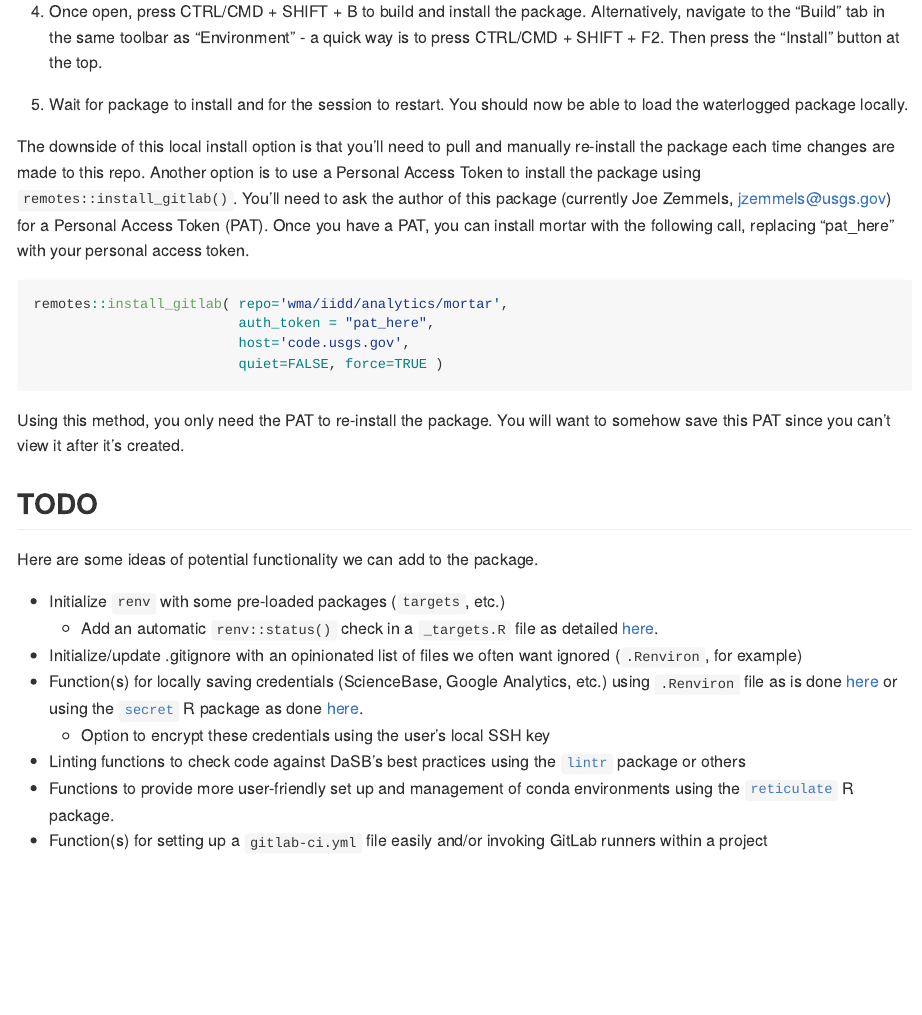
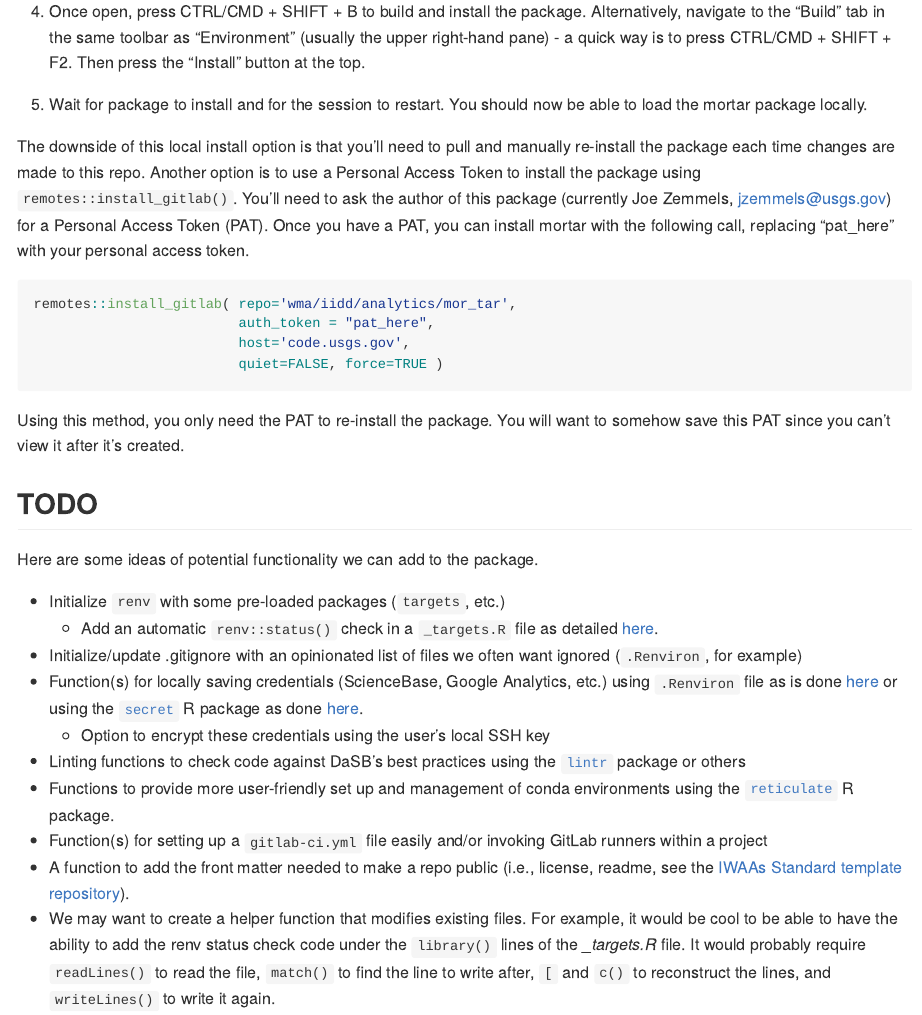
Before and after one commit to DOI-USGS/mortar, an R Markdown document (README.Rmd): the page in a window 1100 px wide, from 640 px down. Rendered offline with R 4.5, knitr and Pandoc, with nearby package versions.

Commit message:
Minor readme suggestions

````diff
--- a/README.Rmd
+++ b/README.Rmd
@@ -42,16 +42,16 @@ For this, you only need to have read access to this repository (which you should
 
 3.  Install the package's dependencies by running `remotes::install_deps()` in the R Console (note: requires the [`remotes`](https://remotes.r-lib.org/) R package)
 
-4.  Once open, press CTRL/CMD + SHIFT + B to build and install the package. Alternatively, navigate to the “Build” tab in the same toolbar as “Environment” - a quick way is to press CTRL/CMD + SHIFT + F2. Then press the “Install” button at the top.
+4.  Once open, press CTRL/CMD + SHIFT + B to build and install the package. Alternatively, navigate to the “Build” tab in the same toolbar as “Environment” (usually the upper right-hand pane) - a quick way is to press CTRL/CMD + SHIFT + F2. Then press the “Install” button at the top.
 
-5.  Wait for package to install and for the session to restart. You should now be able to load the waterlogged package locally.
+5.  Wait for package to install and for the session to restart. You should now be able to load the mortar package locally.
 
 The downside of this local install option is that you’ll need to pull and manually re-install the package each time changes are made to this repo.
 Another option is to use a Personal Access Token to install the package using `remotes::install_gitlab()`. You’ll need to ask the author of this package (currently Joe Zemmels, [jzemmels\@usgs.gov](mailto:jzemmels@usgs.gov){.email}) for a Personal Access Token (PAT).
 Once you have a PAT, you can install mortar with the following call, replacing "pat_here" with your personal access token.
 
 ```{r eval = FALSE,echo = TRUE}
-remotes::install_gitlab( repo='wma/iidd/analytics/mortar',
+remotes::install_gitlab( repo='wma/iidd/analytics/mor_tar',
                          auth_token = "pat_here",
                          host='code.usgs.gov',
                          quiet=FALSE, force=TRUE )
@@ -72,3 +72,5 @@ Here are some ideas of potential functionality we can add to the package.
 - Linting functions to check code against DaSB's best practices using the [`lintr`](https://lintr.r-lib.org/) package or others
 - Functions to provide more user-friendly set up and management of conda environments using the [`reticulate`](https://rstudio.github.io/reticulate/) R package.
 - Function(s) for setting up a `gitlab-ci.yml` file easily and/or invoking GitLab runners within a project
+- A function to add the front matter needed to make a repo public (i.e., license, readme, see the [IWAAs Standard template repository](https://code.usgs.gov/wma/national-iwaas/NWAA/standard-template-repository)).
+- We may want to create a helper function that modifies existing files. For example, it would be cool to be able to have the ability to add the renv status check code under the `library()` lines of the _\_targets.R_ file. It would probably require `readLines()` to read the file, `match()` to find the line to write after,  `[` and `c()` to reconstruct the lines, and `writeLines()` to write it again.
````
